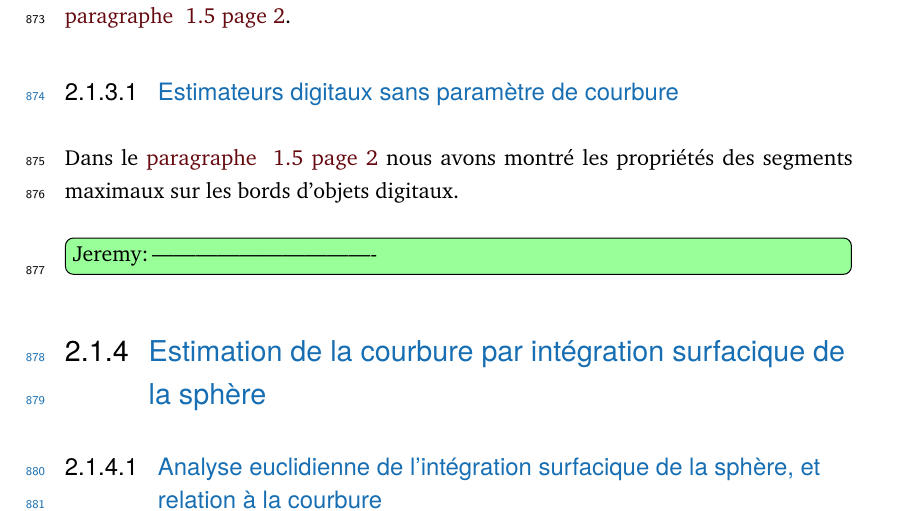
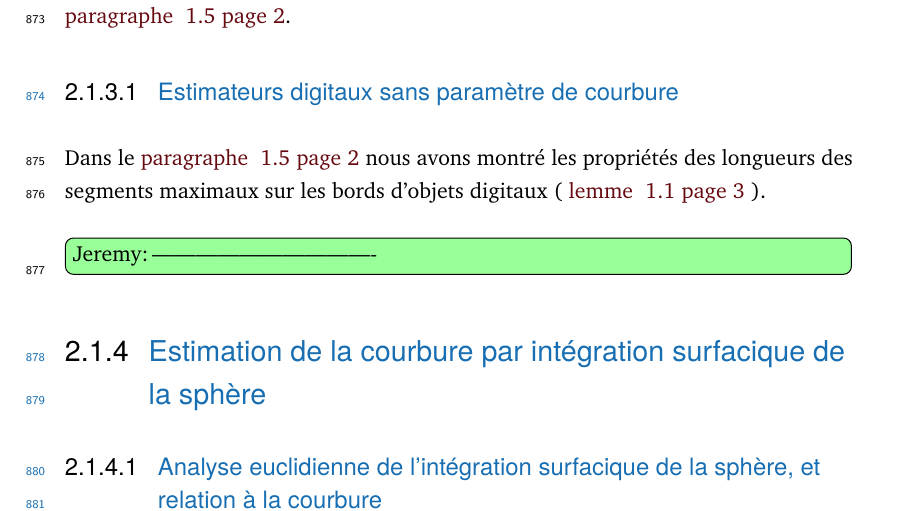
Before and after one commit to jlevallois/PhD-Thesis, a LaTeX thesis (main.tex, which reads content/chapter-estimators.tex): part of page 47 of 50, cut so that both start at the same text. Compiled offline with pdfLaTeX.

Commit message:
applications: refactoring of VCM

```diff
--- a/content/chapter-estimators.tex
+++ b/content/chapter-estimators.tex
@@ -1674,8 +1674,9 @@ dans le \RefSection{sec:segments}.
 %
 \subsubsection{Estimateurs digitaux sans paramètre de courbure}
 %
-Dans le \RefSection{sec:segments} nous avons montré les propriétés des segments
-maximaux sur les bords d'objets digitaux.
+Dans le \RefSection{sec:segments} nous avons montré les propriétés des longueurs
+des segments maximaux sur les bords d'objets digitaux (
+\RefLemma{lem:law-length-MDSS} ).
 %
 \todoInlineJeremy{-------------------------------}
 % \todoInlineJeremy{-------------------------------}
```
